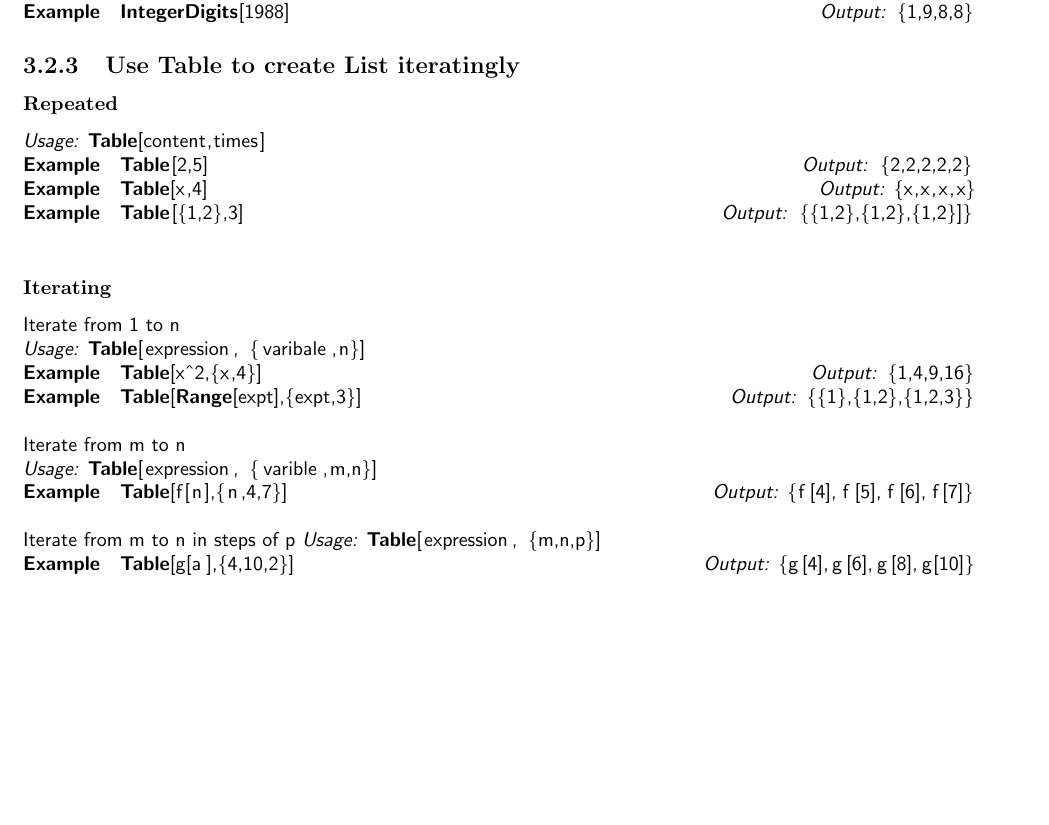
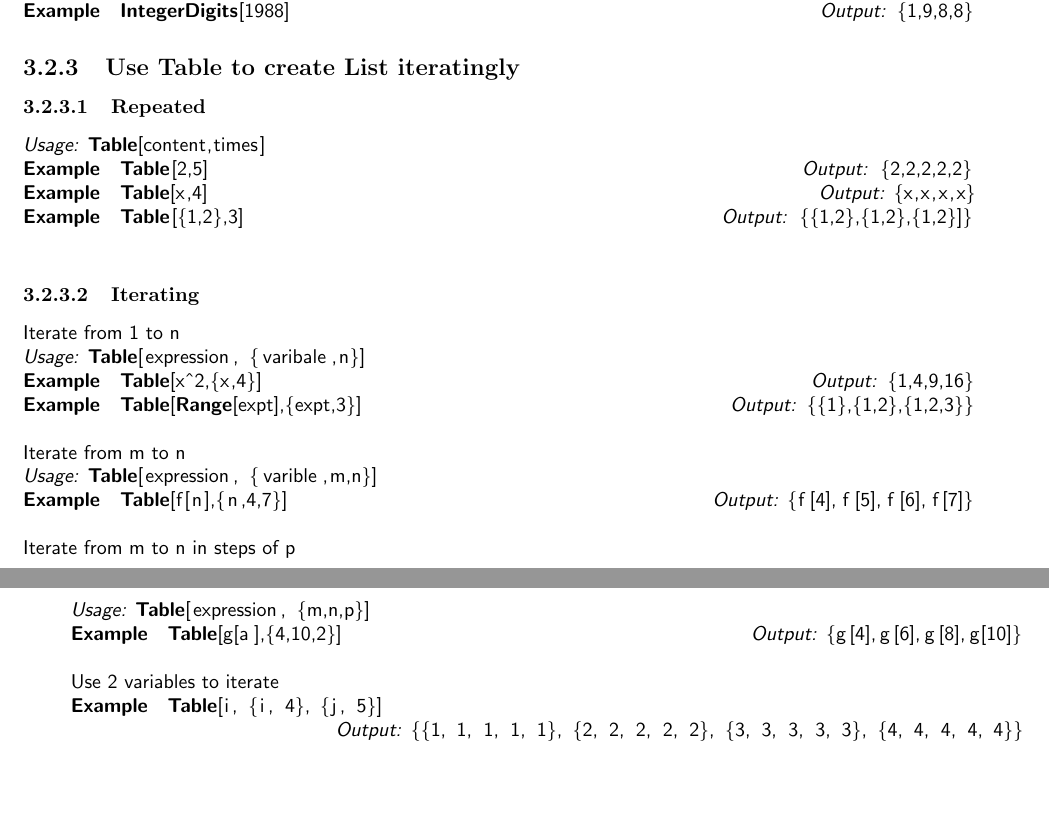
Before and after one commit to HUST-IBPE-HuXiping/Note-on-Mathematica-Programming, a LaTeX book (mathematica.tex): part of page 11 of 14 before the commit and two parts of pages 11 and 12 of 15 after it, the two joined at a grey line, cut so that both start at the same text, the shorter picture padded with empty space. Compiled offline with pdfLaTeX.

Commit message:
Display subsubsections in contents

```diff
--- a/mathematica.tex
+++ b/mathematica.tex
@@ -1,4 +1,6 @@
-\documentclass[10pt]{book}
+\documentclass[a4paper]{book}
+\setcounter{tocdepth}{4}
+\setcounter{secnumdepth}{4}
 \usepackage{graphicx}
 \usepackage{amsmath}
 \usepackage{amsfonts}
@@ -115,9 +117,22 @@ Functions names are all started with capital letters. To use a function, attach
 \newline
 \newline
 \noindent Iterate from m to n in steps of p
+\newline
 \emph{Usage:} \lstinline[language=Mathematica]|Table[expression, {m,n,p}]|
 \newline
 \noindent\emph{\textbf{Example}}\quad \lstinline[language=Mathematica]|Table[g[a],{4,10,2}]| \hspace{\fill}\emph{Output:} \lstinline[language=Mathematica]|{g[4],g[6],g[8],g[10]}|
+\newline
+\newline
+\noindent Use 2 variables to iterate
+\newline
+\noindent\emph{\textbf{Example}}\quad \lstinline[language=Mathematica]|Table[i, {i, 4}, {j, 5}]| \newline
+\phantom{x}\hspace{\fill}\emph{Output:} \lstinline[language=Mathematica]|{{1, 1, 1, 1, 1}, {2, 2, 2, 2, 2}, {3, 3, 3, 3, 3}, {4, 4, 4, 4, 4}}|
+\newline
+
+
+
+
+
 
 \section{Visualizing Lists}
 
```
Also changed, not shown: mathematica.pdf, mathematica.tex (2 more changed lines).
